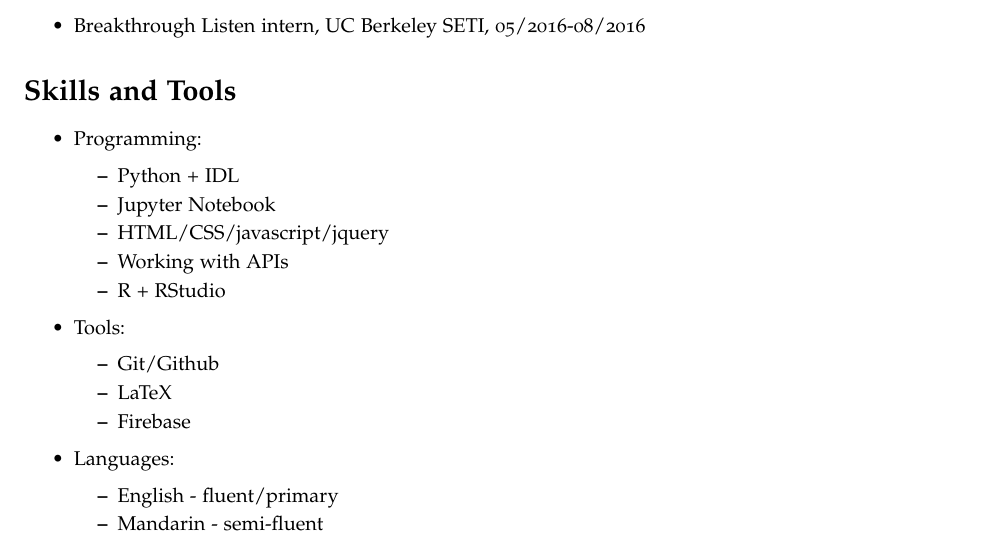
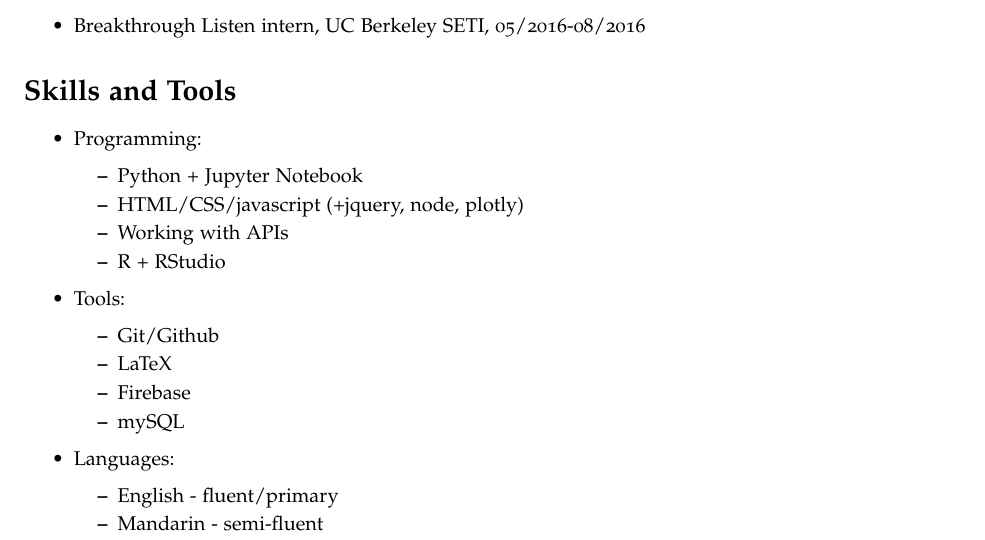
Before and after one commit to rgao/rgao.github.io, a LaTeX CV (resume/resume.tex): part of the page, cut so that both start at the same text. Compiled offline with pdfLaTeX.

```diff
--- a/resume/resume.tex
+++ b/resume/resume.tex
@@ -71,9 +71,8 @@
 \begin{itemize}
 \item Programming:
   \begin{itemize}
-  \item Python + IDL
-  \item Jupyter Notebook
-  \item HTML/CSS/javascript/jquery
+  \item Python + Jupyter Notebook
+  \item HTML/CSS/javascript (+jquery, node, plotly)
   \item Working with APIs
   \item R + RStudio
   \end{itemize}
@@ -82,6 +81,7 @@
   \item Git/Github
   \item LaTeX
   \item Firebase
+  \item mySQL
   \end{itemize}
 \item Languages:
   \begin{itemize}
```
Also changed, not shown: resume/westsideprivateCL.pdf (deleted).
